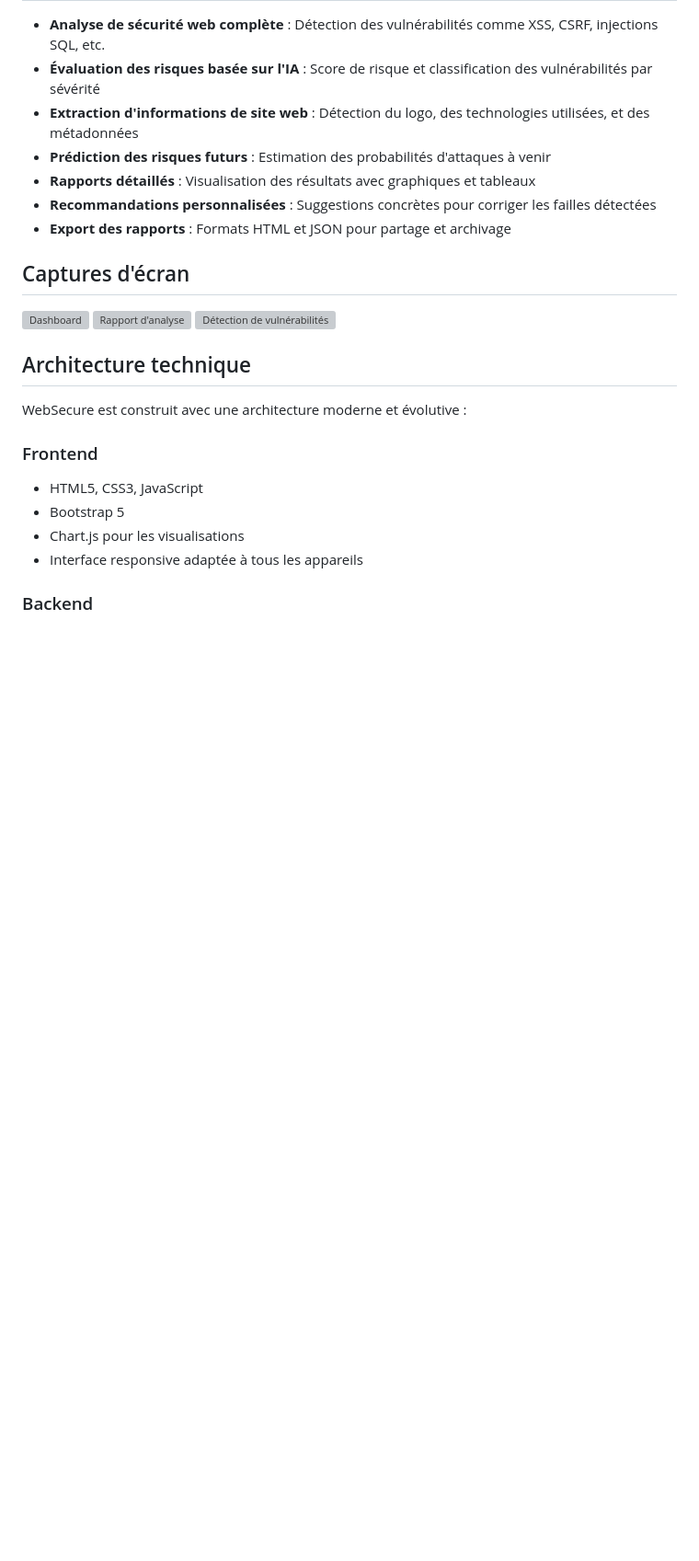
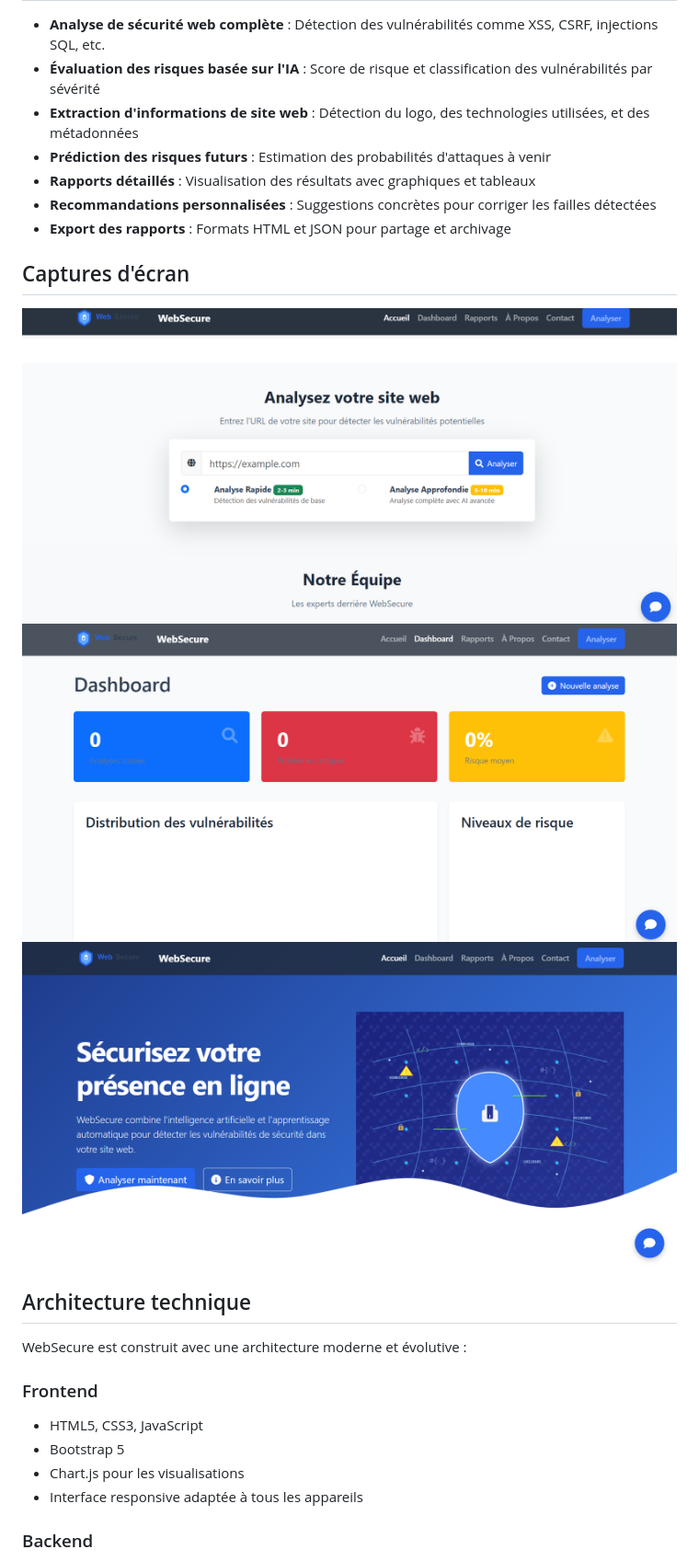
Before and after one commit to yousef-elgarch1/WebSecure, a Markdown page: README.md, the part around one of its changes. Shown at 92% size. Drawn GitHub-style; blank space fills up the shorter version; grey boxes are pictures that could not be loaded.

```diff
--- a/README.md
+++ b/README.md
@@ -18,9 +29,9 @@ WebSecure est une plateforme avancée d'analyse de vulnérabilités web qui comb
 
 ## Captures d'écran
 
-![Dashboard](screenshots/dashboard.png)
-![Rapport d'analyse](screenshots/report.png)
-![Détection de vulnérabilités](screenshots/vulnerabilities.png)
+![Dashboard](frontend/assets/img/analyse.png)
+![Rapport d'analyse](frontend/assets/img/Dashboard.png)
+![Détection de vulnérabilités](frontend/assets/img/Home.png)
 
 ## Architecture technique
 
```
Also changed, not shown: other parts of README.md (+60 -3 lines).
